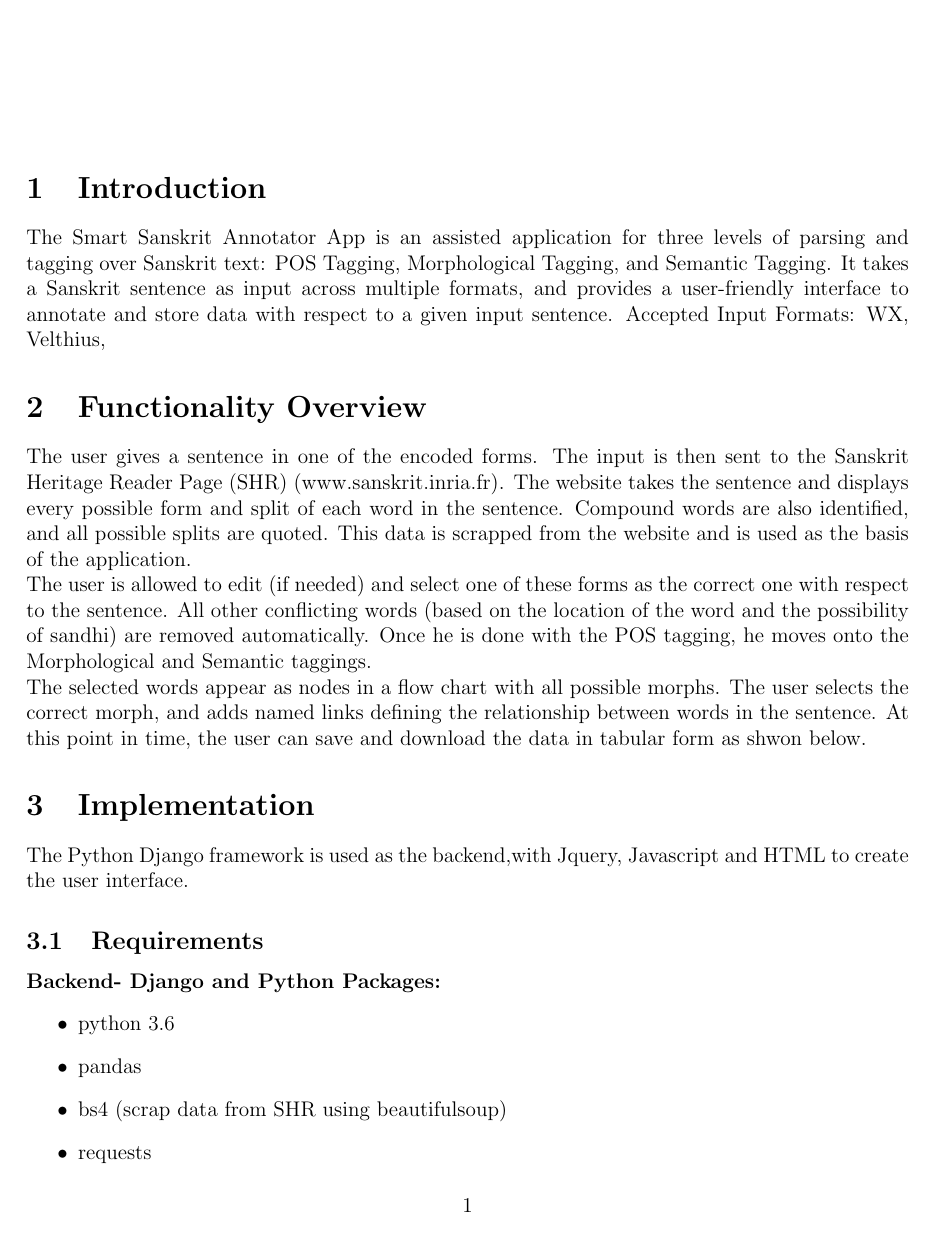
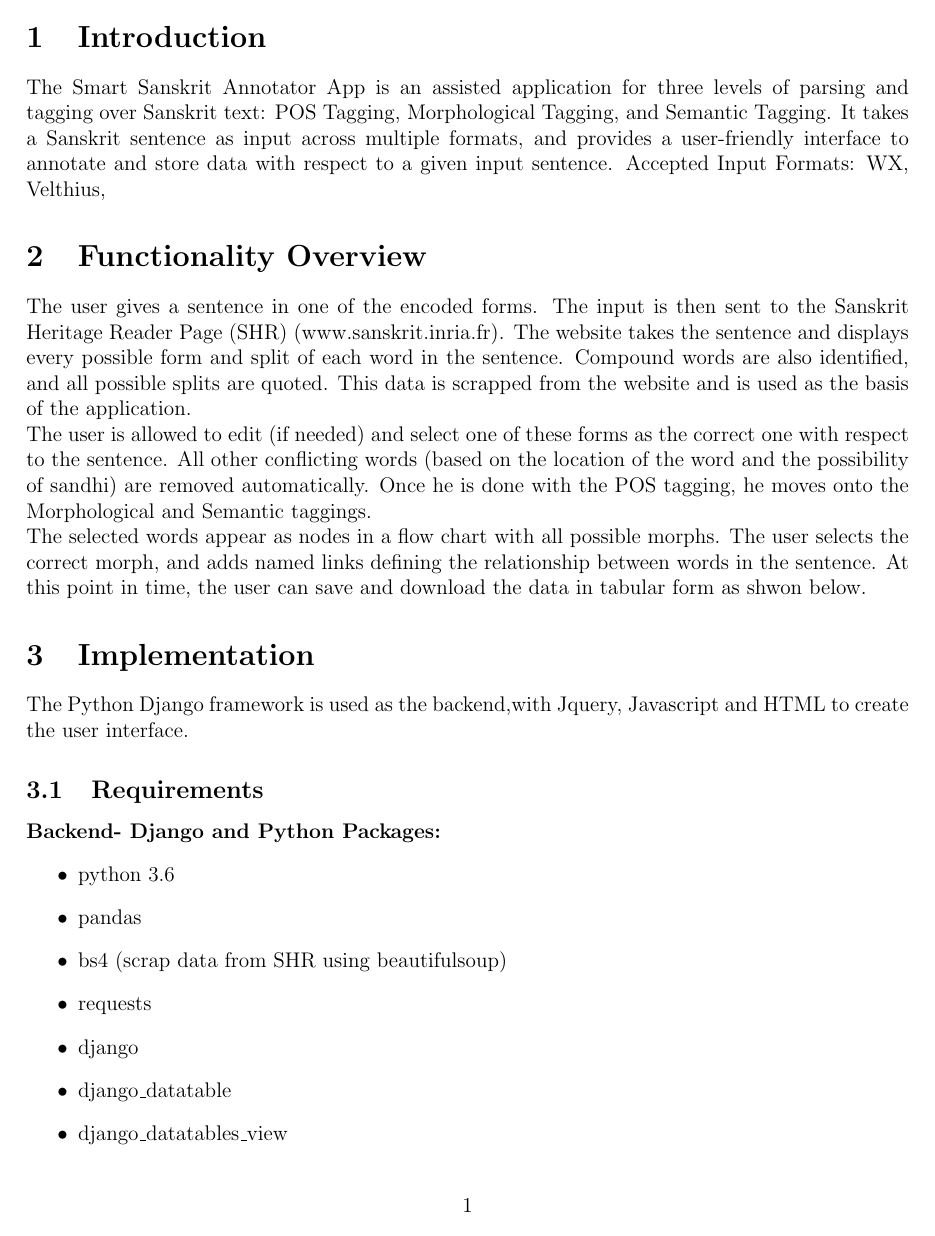
Before and after one commit to iamdsc/smart-sanskrit-annotator, a LaTeX document (documentation/Smart-Sanskrit-Annotator.tex): page 1 of 4 before the commit and page 1 of 3 after it. Compiled offline with pdfLaTeX.

Commit message:
updated margin in doc

```diff
--- a/documentation/Smart-Sanskrit-Annotator.tex
+++ b/documentation/Smart-Sanskrit-Annotator.tex
@@ -1,5 +1,5 @@
 \documentclass[12pt]{article}
-\usepackage[left=2cm,  right=2cm,  top=5cm]{geometry}
+\usepackage[left=2cm,  right=2cm,  top=2cm]{geometry}
 \title{Smart_Sanskrit\_Annotator\_App}
 
 \begin{document}
```
Also changed, not shown: documentation/Smart-Sanskrit-Annotator.pdf (added), 1 other file.
